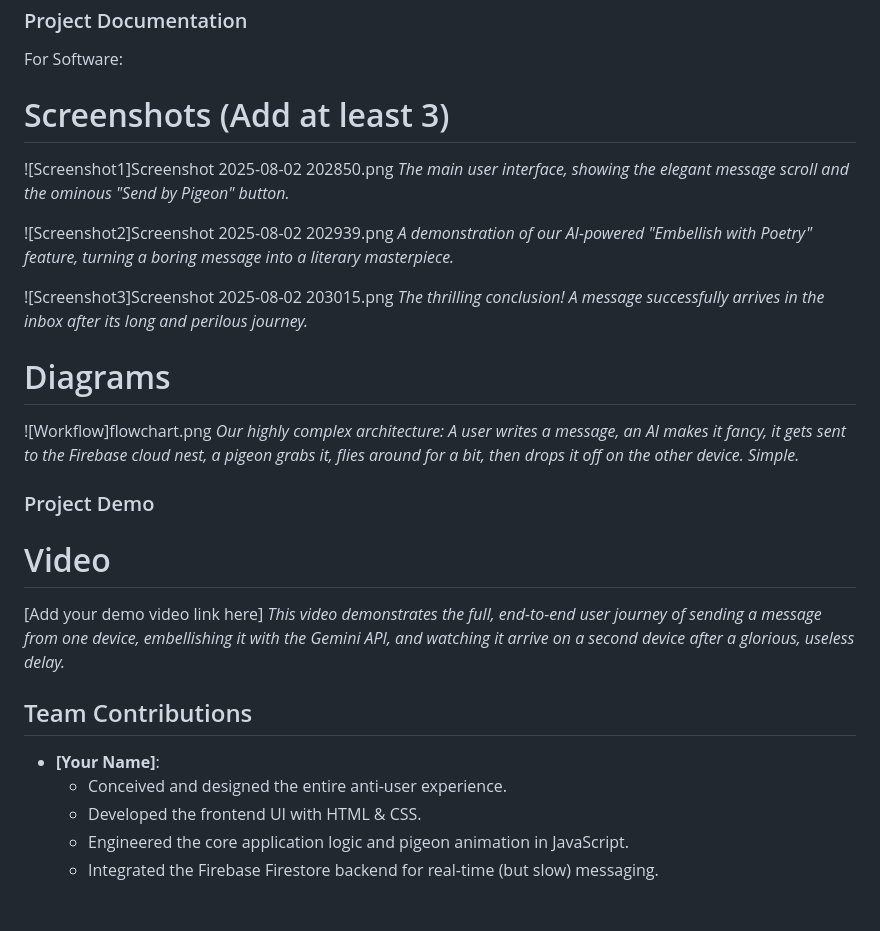
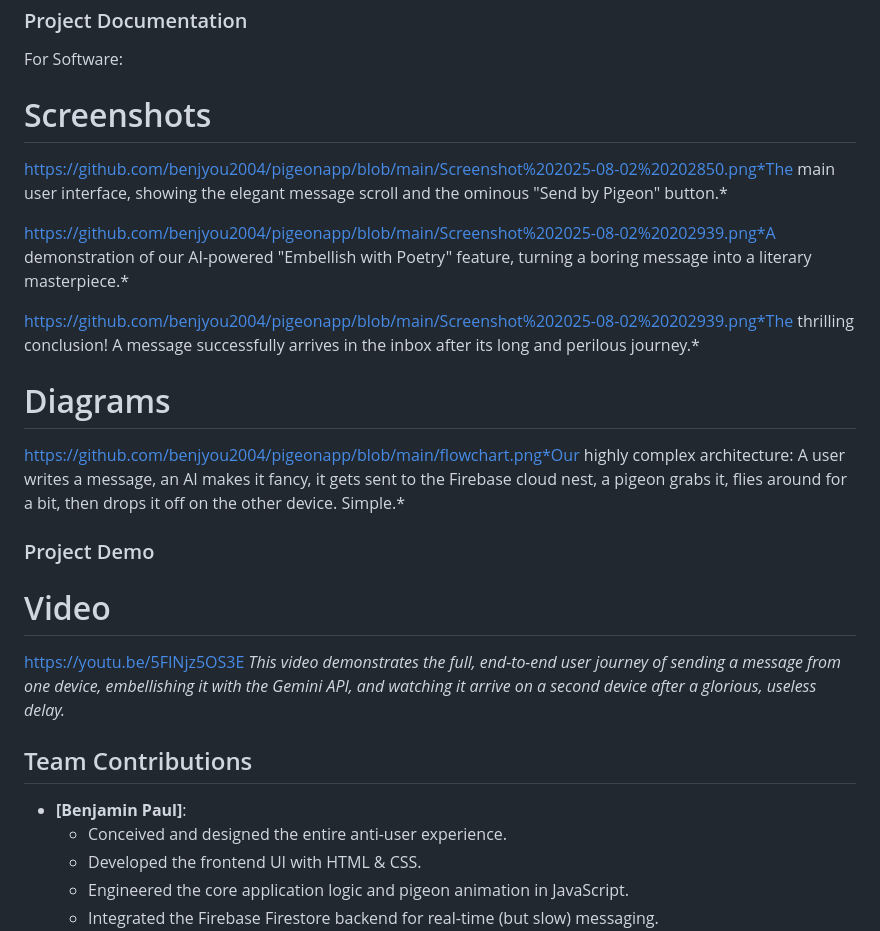
Before and after one commit to benjyou2004/pigeonapp, a Markdown page: README.md, the part around the change. Rendered like a GitHub page; blank space fills up the shorter version.

Commit message:
Update README with screenshot links and demo video; refine project documentation

```diff
--- a/README.md
+++ b/README.md
@@ -45,27 +45,23 @@ Simply open the `index.html` file in any modern web browser. No complex commands
 ### Project Documentation
 For Software:
 
-# Screenshots (Add at least 3)
-![Screenshot1]Screenshot 2025-08-02 202850.png
-*The main user interface, showing the elegant message scroll and the ominous "Send by Pigeon" button.*
+# Screenshots
+https://github.com/benjyou2004/pigeonapp/blob/main/Screenshot%202025-08-02%20202850.png*The main user interface, showing the elegant message scroll and the ominous "Send by Pigeon" button.*
 
-![Screenshot2]Screenshot 2025-08-02 202939.png
-*A demonstration of our AI-powered "Embellish with Poetry" feature, turning a boring message into a literary masterpiece.*
+https://github.com/benjyou2004/pigeonapp/blob/main/Screenshot%202025-08-02%20202939.png*A demonstration of our AI-powered "Embellish with Poetry" feature, turning a boring message into a literary masterpiece.*
 
-![Screenshot3]Screenshot 2025-08-02 203015.png
-*The thrilling conclusion! A message successfully arrives in the inbox after its long and perilous journey.*
+https://github.com/benjyou2004/pigeonapp/blob/main/Screenshot%202025-08-02%20202939.png*The thrilling conclusion! A message successfully arrives in the inbox after its long and perilous journey.*
 
 # Diagrams
-![Workflow]flowchart.png
-*Our highly complex architecture: A user writes a message, an AI makes it fancy, it gets sent to the Firebase cloud nest, a pigeon grabs it, flies around for a bit, then drops it off on the other device. Simple.*
+https://github.com/benjyou2004/pigeonapp/blob/main/flowchart.png*Our highly complex architecture: A user writes a message, an AI makes it fancy, it gets sent to the Firebase cloud nest, a pigeon grabs it, flies around for a bit, then drops it off on the other device. Simple.*
 
 ### Project Demo
 # Video
-[Add your demo video link here]
+https://youtu.be/5FINjz5OS3E
 *This video demonstrates the full, end-to-end user journey of sending a message from one device, embellishing it with the Gemini API, and watching it arrive on a second device after a glorious, useless delay.*
 
 ## Team Contributions
-- **[Your Name]**:
+- **[Benjamin Paul]**:
   - Conceived and designed the entire anti-user experience.
   - Developed the frontend UI with HTML & CSS.
   - Engineered the core application logic and pigeon animation in JavaScript.
```
